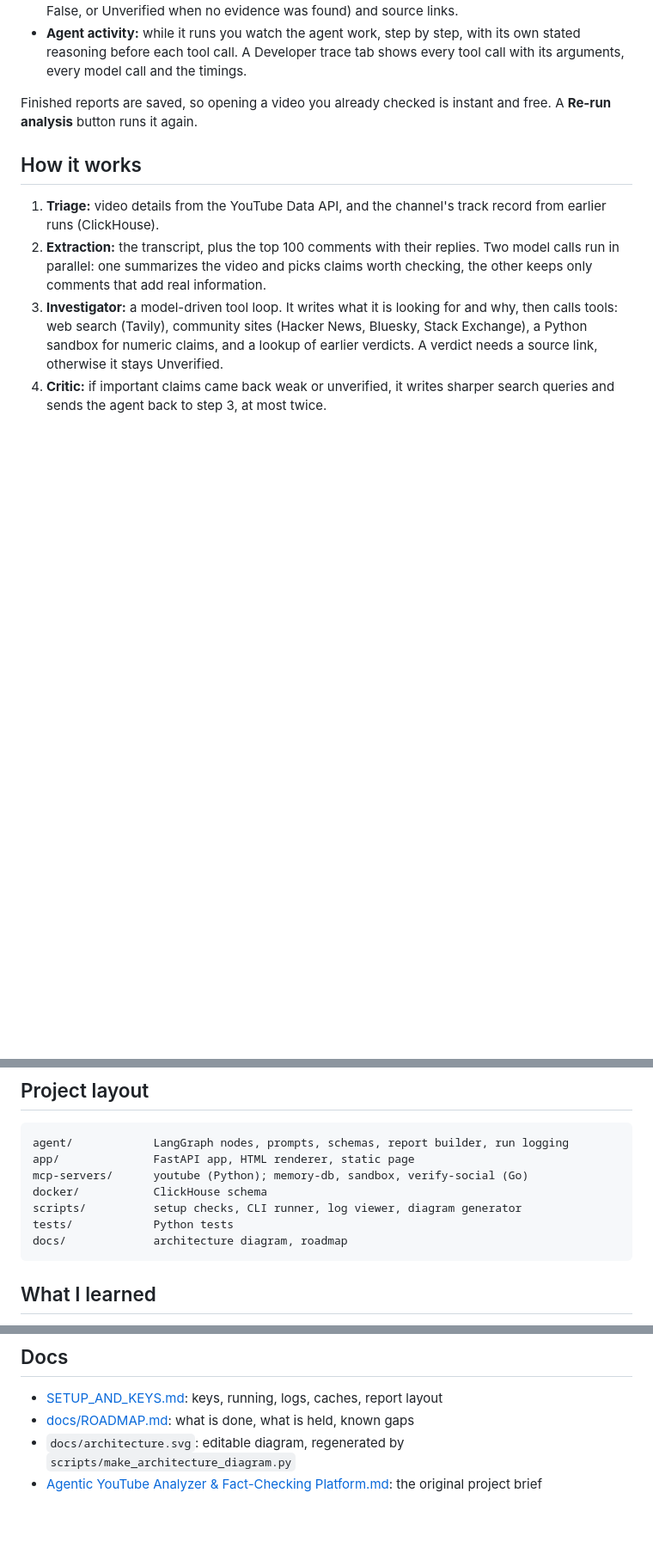
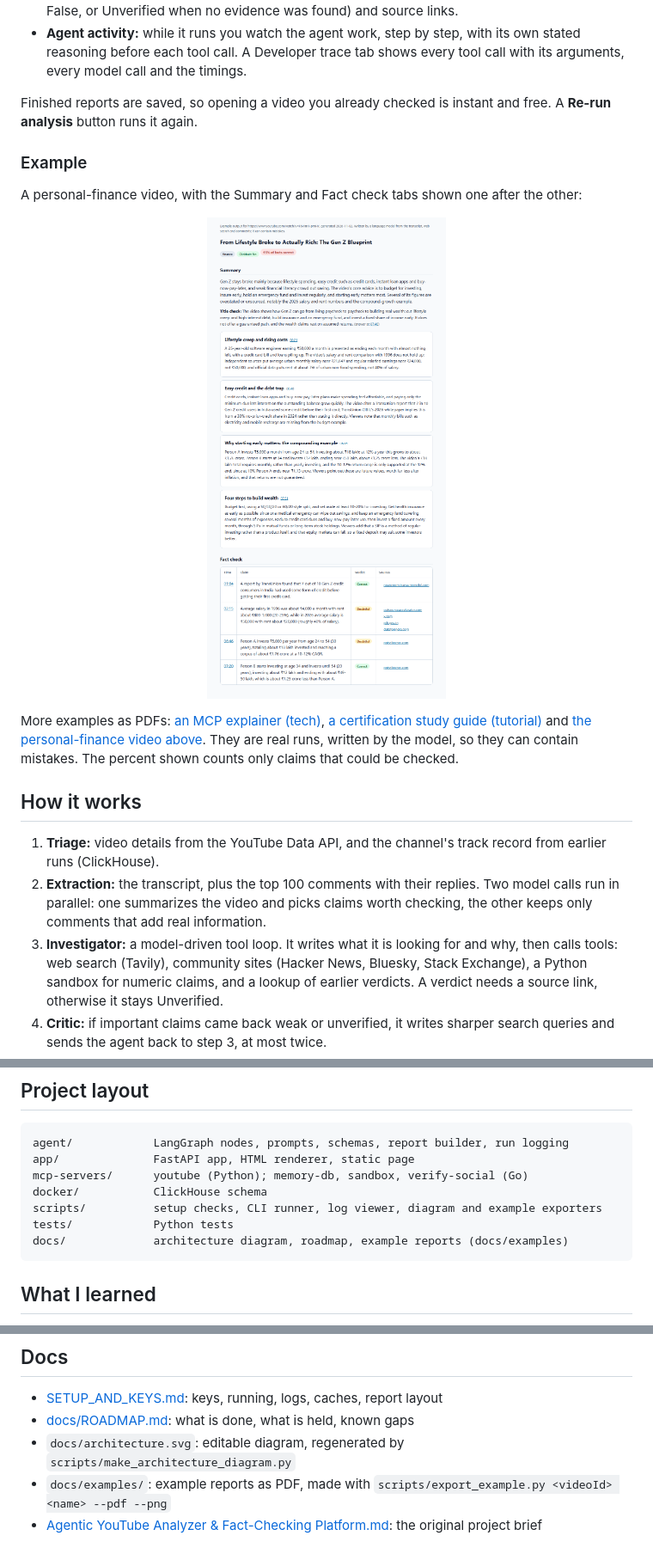
Before and after one commit to gowthamand7/agentic-youtube-analyzer-fact-checker, a Markdown page: README.md, 3 parts joined by grey strips. Shown at 86% size. Rendered like a GitHub page; pictures changed too: docs/gen-z-finance.png (added); blank space fills up the shorter version.

Commit message:
docs: example reports (one image in the README, PDFs in docs/examples); sort topics by time; tolerate missing claim flags

````diff
--- a/README.md
+++ b/README.md
@@ -16,6 +16,14 @@ Paste a video link and the report has a header strip and two tabs.
 - **Agent activity:** while it runs you watch the agent work, step by step, with its own stated reasoning before each tool call. A Developer trace tab shows every tool call with its arguments, every model call and the timings.
 
 Finished reports are saved, so opening a video you already checked is instant and free. A **Re-run analysis** button runs it again.
+
+### Example
+
+A personal-finance video, with the Summary and Fact check tabs shown one after the other:
+
+<p align="center"><img src="docs/gen-z-finance.png" alt="Example report for a personal-finance video: header strip, topic summaries and a fact-check table" width="760"></p>
+
+More examples as PDFs: [an MCP explainer (tech)](docs/examples/mcp-explainer.pdf), [a certification study guide (tutorial)](docs/examples/claude-exam.pdf) and [the personal-finance video above](docs/examples/gen-z-finance.pdf). They are real runs, written by the model, so they can contain mistakes. The percent shown counts only claims that could be checked.
 
 ## How it works
 
@@ -120,9 +128,9 @@ agent/            LangGraph nodes, prompts, schemas, report builder, run logging
 app/              FastAPI app, HTML renderer, static page
 mcp-servers/      youtube (Python); memory-db, sandbox, verify-social (Go)
 docker/           ClickHouse schema
-scripts/          setup checks, CLI runner, log viewer, diagram generator
+scripts/          setup checks, CLI runner, log viewer, diagram and example exporters
 tests/            Python tests
-docs/             architecture diagram, roadmap
+docs/             architecture diagram, roadmap, example reports (docs/examples)
 ```
 
 ## What I learned
@@ -152,4 +160,5 @@ Held for later, with the design notes in [docs/ROADMAP.md](docs/ROADMAP.md): a h
 - [SETUP_AND_KEYS.md](SETUP_AND_KEYS.md): keys, running, logs, caches, report layout
 - [docs/ROADMAP.md](docs/ROADMAP.md): what is done, what is held, known gaps
 - `docs/architecture.svg`: editable diagram, regenerated by `scripts/make_architecture_diagram.py`
+- `docs/examples/`: example reports as PDF, made with `scripts/export_example.py <videoId> <name> --pdf --png`
 - [Agentic YouTube Analyzer & Fact-Checking Platform.md](Agentic%20YouTube%20Analyzer%20%26%20Fact-Checking%20Platform.md): the original project brief
````
Also changed, not shown: 7 other files.
